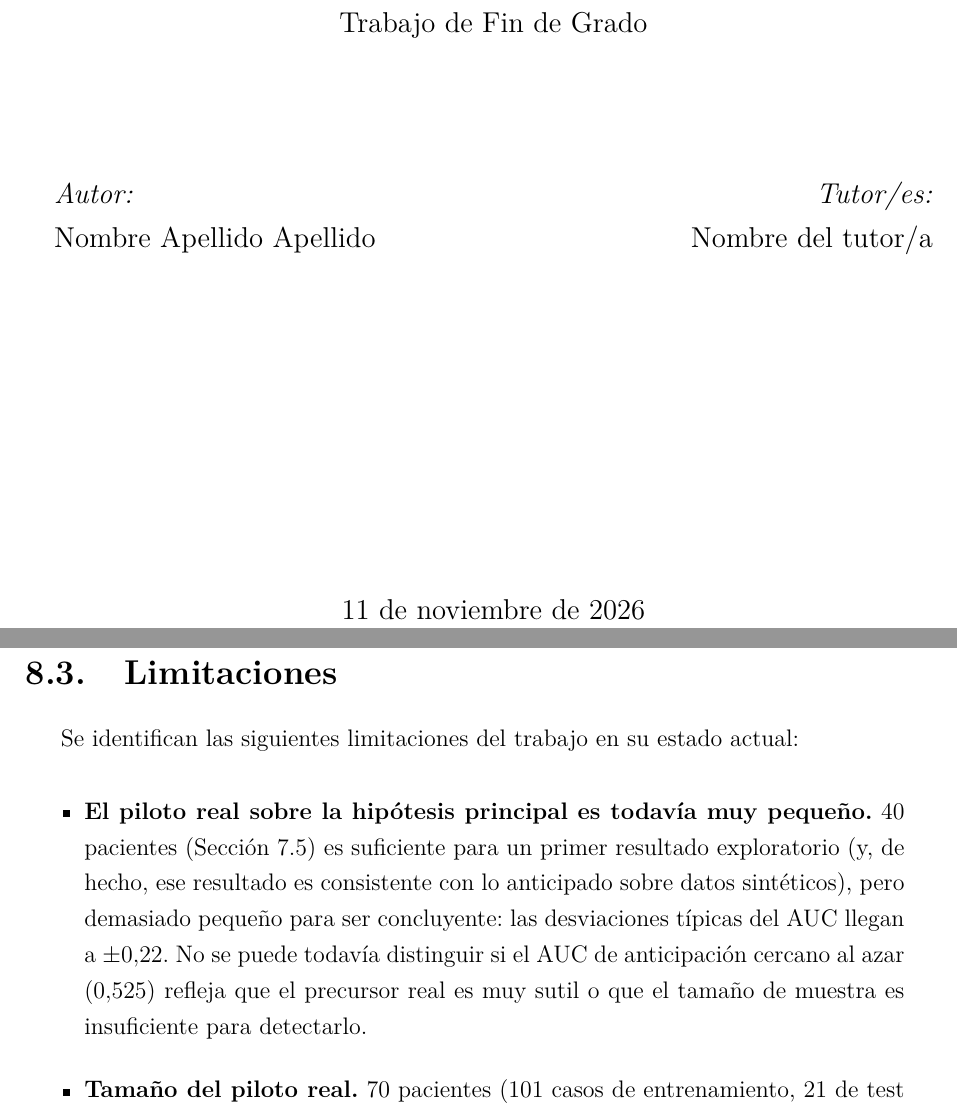
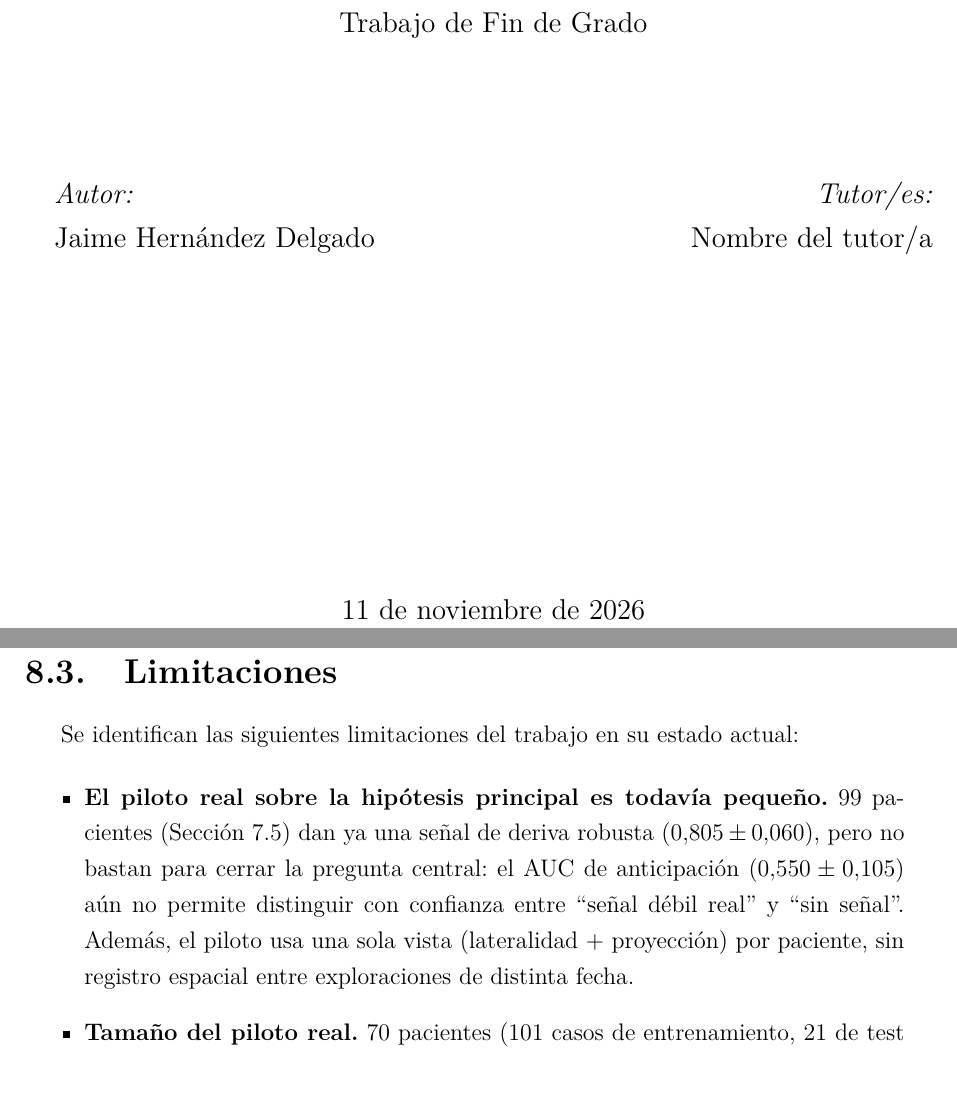
Before and after one commit to nickhernd/mammoviz-tda, a LaTeX thesis (tfg/main.tex, which reads tfg/capitulos/08-conclusiones.tex, tfg/portada.tex): two parts of pages 1 and 58 of 67, joined at a grey line, cut so that both start at the same text, the shorter picture padded with empty space. Compiled offline with pdfLaTeX.

Commit message:
Backup automatico: 2026-11-11 11:06:07

```diff
--- a/tfg/capitulos/08-conclusiones.tex
+++ b/tfg/capitulos/08-conclusiones.tex
@@ -127,15 +127,14 @@ todavía una validación concluyente.
 Se identifican las siguientes limitaciones del trabajo en su estado actual:
 
 \begin{itemize}
-  \item \textbf{El piloto real sobre la hipótesis principal es todavía muy
-        pequeño.} 40 pacientes (Sección~\ref{sec:resultados-embed}) es
-        suficiente para un primer resultado exploratorio (y, de hecho, ese
-        resultado es consistente con lo anticipado sobre datos sintéticos),
-        pero demasiado pequeño para ser concluyente: las desviaciones
-        típicas del AUC llegan a $\pm 0.22$. No se puede todavía distinguir
-        si el AUC de anticipación cercano al azar ($0.525$) refleja que el
-        precursor real es muy sutil o que el tamaño de muestra es
-        insuficiente para detectarlo.
+  \item \textbf{El piloto real sobre la hipótesis principal es todavía
+        pequeño.} 99 pacientes (Sección~\ref{sec:resultados-embed}) dan ya
+        una señal de deriva robusta ($0.805 \pm 0.060$), pero no bastan
+        para cerrar la pregunta central: el AUC de anticipación
+        ($0.550 \pm 0.105$) aún no permite distinguir con confianza entre
+        ``señal débil real'' y ``sin señal''. Además, el piloto usa una
+        sola vista (lateralidad + proyección) por paciente, sin registro
+        espacial entre exploraciones de distinta fecha.
   \item \textbf{Tamaño del piloto real.} 70 pacientes (101 casos de
         entrenamiento, 21 de test tras la partición por paciente) ya
         permite estimaciones más estables que el piloto inicial de 30
--- a/tfg/portada.tex
+++ b/tfg/portada.tex
@@ -22,7 +22,7 @@
 \begin{minipage}{0.45\textwidth}
 \begin{flushleft}\large
 \textit{Autor:}\\
-Nombre Apellido Apellido
+Jaime Hernández Delgado
 \end{flushleft}
 \end{minipage}
 \hfill
```
Also changed, not shown: tfg/capitulos/00-resumen.tex (+1 -4 lines), tfg/main.pdf, 1 other file.
